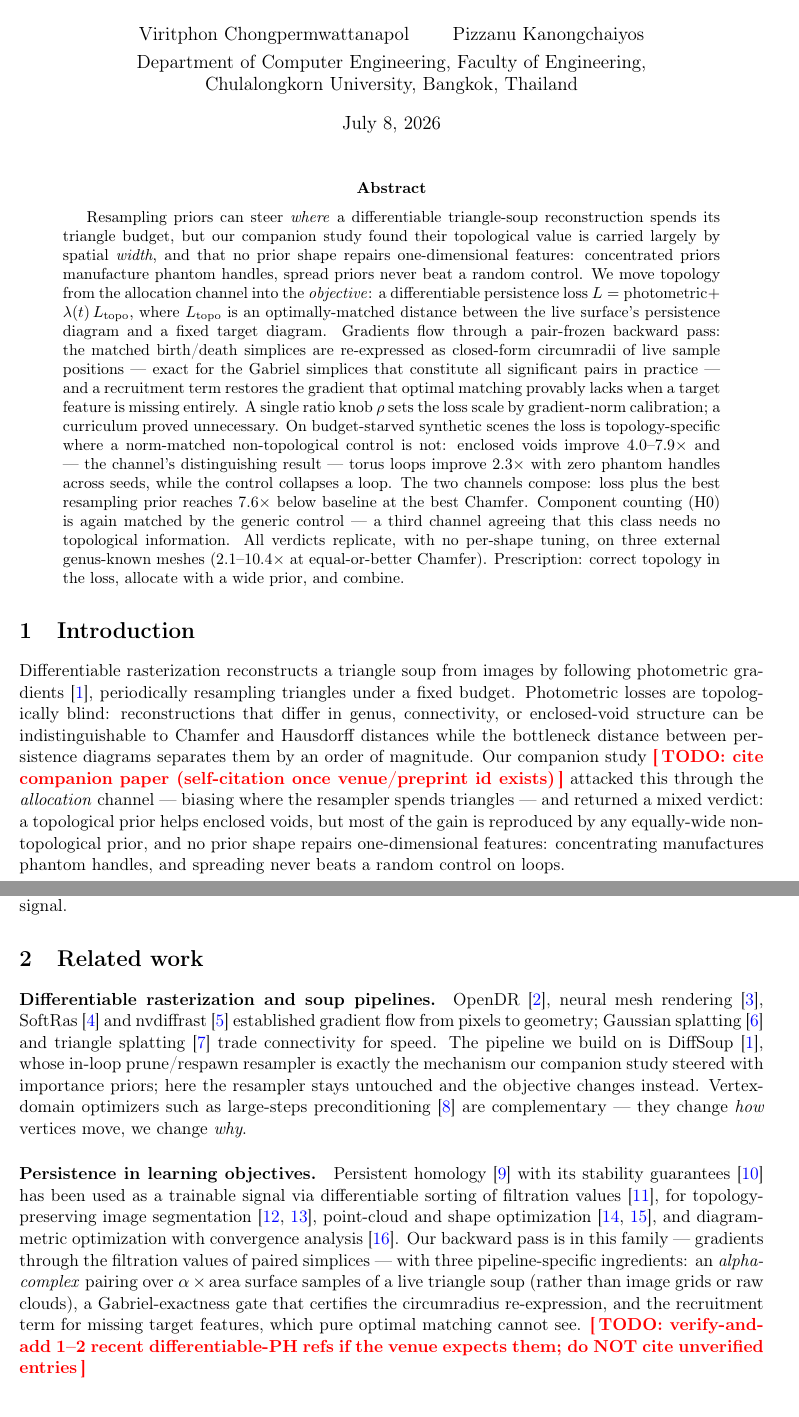
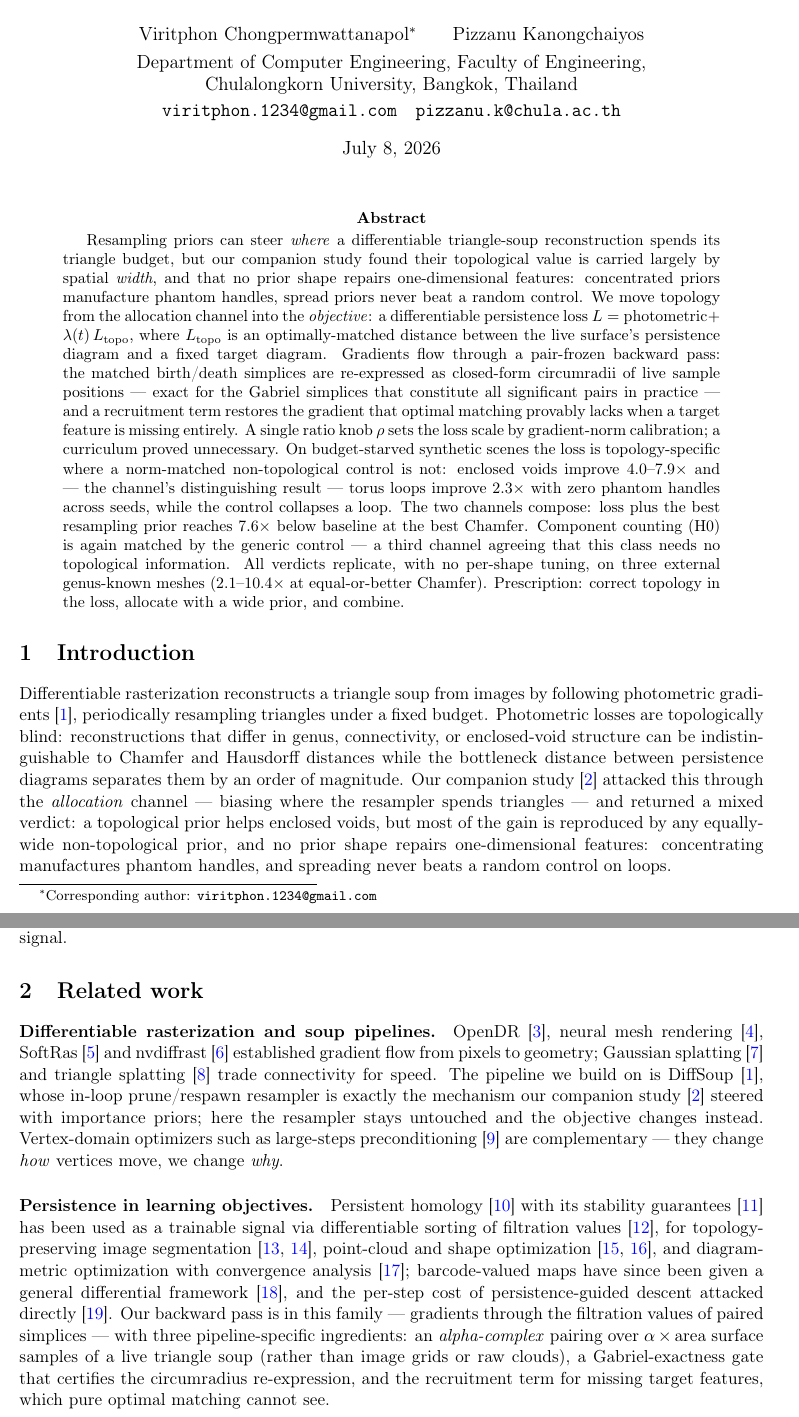
Before and after one commit to Sherneys/CG-Soup-Topology, a LaTeX paper (paper2/main.tex, which reads paper2/sections/intro.tex, paper2/sections/related.tex): two parts of pages 1 and 2 of 12, joined at a grey line, cut at the place of the change. Compiled offline with pdfLaTeX.

Commit message:
paper2: finish pass — no rendered TODOs left; draft complete at 12 pp
- Companion paper (paper 1) now a real bib entry (@unpublished, 'in
  preparation') cited at the intro and related-work mentions; the red
  'cite companion' TODO is resolved. NOTE(author) comments mark where to
  drop in the arXiv/venue id and where double-blind anonymization applies.
- Two web-verified differentiable-PH references added (provenance comments
  in refs.bib): Leygonie/Oudot/Tillmann, FoCM 22:1069-1131 (2022);
  Nigmetov/Morozov, Topological Optimization with Big Steps, DCG 2024,
  DOI 10.1007/s00454-023-00613-x (pages omitted, not guessed). The
  'verify-and-add' red TODO is resolved.
- Author block: emails added (advisor's verified against the official
  cp.eng.chula.ac.th faculty page); corresponding-author footnote.
- tectonic exit 0; rendered-TODO count in the PDF is now zero; no
  unresolved citations; 12 pages.

Remaining before submission (human-only, marked in comments): voice pass,
venue class + double-blind pass, confirm tojo2026diffsoup +
held2025trianglesplatting entries, make paper 1 citable.

Co-Authored-By: Claude Fable 5 <noreply@anthropic.com>

```diff
--- a/paper2/main.tex
+++ b/paper2/main.tex
@@ -31,9 +32,14 @@
 % TODO(human): venue document class + author block reformat, as with paper 1.
 \title{Topology-Correcting Differentiable Triangle-Soup Reconstruction\\
        via Persistent Homology}
-\author{Viritphon Chongpermwattanapol \qquad Pizzanu Kanongchaiyos\\[4pt]
+% Advisor email verified 2026-07-09 from the official faculty page
+% (cp.eng.chula.ac.th/en/about/faculty/pizzanuk). First-author address is the
+% personal one on file — swap for an institutional address if preferred.
+\author{Viritphon Chongpermwattanapol\thanks{Corresponding author:
+  \texttt{viritphon.1234@gmail.com}} \qquad Pizzanu Kanongchaiyos\\[4pt]
   Department of Computer Engineering, Faculty of Engineering,\\
-  Chulalongkorn University, Bangkok, Thailand}
+  Chulalongkorn University, Bangkok, Thailand\\[2pt]
+  \texttt{viritphon.1234@gmail.com}\quad\texttt{pizzanu.k@chula.ac.th}}
 \date{\today}
 
 \begin{document}
--- a/paper2/sections/intro.tex
+++ b/paper2/sections/intro.tex
@@ -10,9 +10,11 @@ resampling triangles under a fixed budget. Photometric losses are
 topologically blind: reconstructions that differ in genus, connectivity, or
 enclosed-void structure can be indistinguishable to Chamfer and Hausdorff
 distances while the bottleneck distance between persistence diagrams separates
-them by an order of magnitude. Our companion study
+them by an order of magnitude. Our companion
+study~\citep{chongpermwattanapol2026spread}
 % src: figures/summary.md (Phase 1); paper/ (Concentrate or Spread?)
-\TODO{cite companion paper (self-citation once venue/preprint id exists)}
+% NOTE(author): the companion entry cites "in preparation" — swap in the
+% arXiv/venue id once it exists; anonymize if the venue is double-blind.
 attacked this through the \emph{allocation} channel --- biasing where the
 resampler spends triangles --- and returned a mixed verdict: a topological
 prior helps enclosed voids, but most of the gain is reproduced by any
--- a/paper2/sections/related.tex
+++ b/paper2/sections/related.tex
@@ -12,9 +12,9 @@ nvdiffrast~\citep{laine2020nvdiffrast} established gradient flow from pixels
 to geometry; Gaussian splatting~\citep{kerbl2023gaussians} and triangle
 splatting~\citep{held2025trianglesplatting} trade connectivity for speed. The
 pipeline we build on is DiffSoup~\citep{tojo2026diffsoup}, whose in-loop
-prune/respawn resampler is exactly the mechanism our companion study steered
-with importance priors; here the resampler stays untouched and the objective
-changes instead. Vertex-domain optimizers such as large-steps
+prune/respawn resampler is exactly the mechanism our companion
+study~\citep{chongpermwattanapol2026spread} steered with importance priors;
+here the resampler stays untouched and the objective changes instead. Vertex-domain optimizers such as large-steps
 preconditioning~\citep{nicolet2021largesteps} are complementary --- they change
 \emph{how} vertices move, we change \emph{why}.
 
@@ -26,15 +26,18 @@ values~\citep{gabrielsson2020topologylayer}, for topology-preserving image
 segmentation~\citep{hu2019topopreserving,clough2022topoloss}, point-cloud and
 shape optimization~\citep{bruel2020toporecon,poulenard2018shapematching}, and
 diagram-metric optimization with convergence
-analysis~\citep{carriere2021optimizing}. Our backward pass is in this family
+analysis~\citep{carriere2021optimizing}; barcode-valued maps have since been
+given a general differential framework~\citep{leygonie2022framework}, and the
+per-step cost of persistence-guided descent attacked
+directly~\citep{nigmetov2024bigsteps}. Our backward pass is in this family
 --- gradients through the filtration values of paired simplices --- with three
 pipeline-specific ingredients: an \emph{alpha-complex} pairing over
 $\alpha$\,$\times$\,area surface samples of a live triangle soup (rather than
 image grids or raw clouds), a Gabriel-exactness gate that certifies the
 circumradius re-expression, and the recruitment term for missing target
 features, which pure optimal matching cannot see.
-\TODO{verify-and-add 1--2 recent differentiable-PH refs if the venue expects
-them; do NOT cite unverified entries}
+% Leygonie/Nigmetov entries web-verified 2026-07-09 (Springer/arXiv); see
+% refs.bib provenance comments.
 
 \paragraph{Topology-aware geometry processing.}
 Topology-aware reconstruction and repair predate differentiable
```
Also changed, not shown: paper2/refs.bib (+33 -0 lines), paper2/main.pdf, paper2/main.tex (5 more changed lines).
